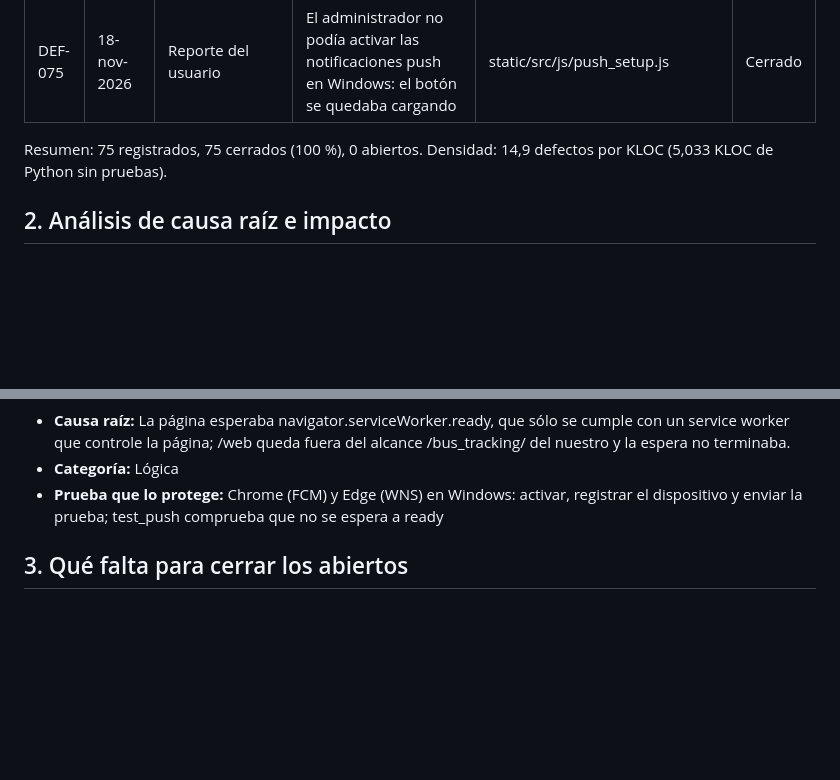
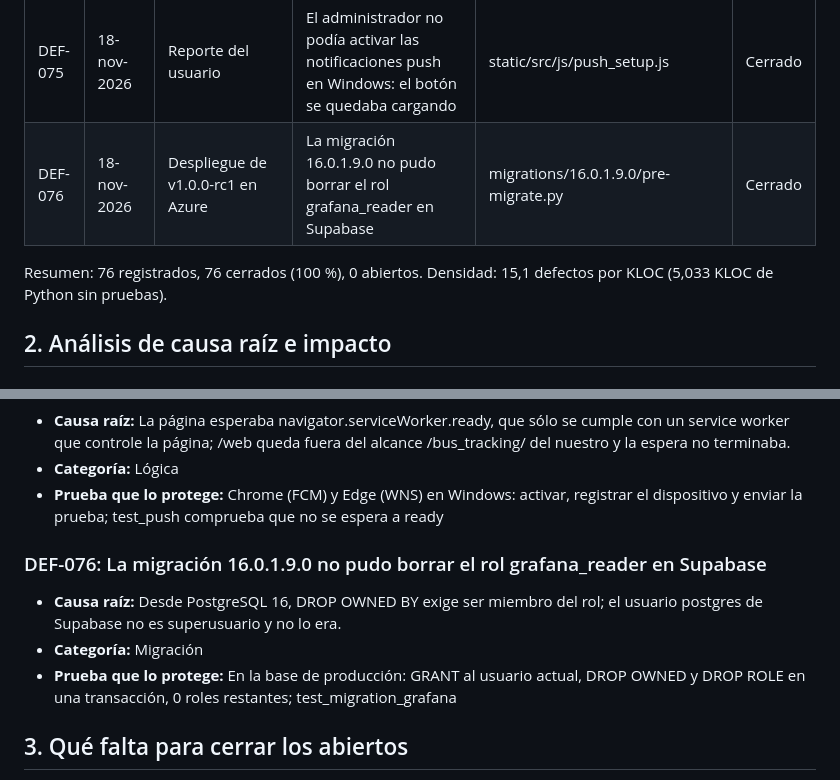
Before and after one commit to kiramman-mp3/sistema-rastreo-buses, a Markdown page: docs/calidad/05-registro-de-defectos.md, 2 parts joined by grey strips. GitHub-like rendering; blank space fills up the shorter version.

Commit message:
docs: log the Grafana role that the migration could not drop on Supabase

```diff
--- a/docs/calidad/05-registro-de-defectos.md
+++ b/docs/calidad/05-registro-de-defectos.md
@@ -83,8 +83,9 @@ Cada defecto se registra con tres campos separados: fallo observado, defecto loc
 | DEF-073 | 17-nov-2026 | Reporte en PDF | Descargar el reporte abría «Configure el diseño de sus documentos» en vez del PDF | models/bus_report.py | Cerrado |
 | DEF-074 | 18-nov-2026 | Prueba del tablero de flota | Error del cliente de Odoo al salir del mapa en vivo mientras hace el primer zoom | static/src/js/live_map.js | Cerrado |
 | DEF-075 | 18-nov-2026 | Reporte del usuario | El administrador no podía activar las notificaciones push en Windows: el botón se quedaba cargando | static/src/js/push_setup.js | Cerrado |
+| DEF-076 | 18-nov-2026 | Despliegue de v1.0.0-rc1 en Azure | La migración 16.0.1.9.0 no pudo borrar el rol grafana_reader en Supabase | migrations/16.0.1.9.0/pre-migrate.py | Cerrado |
 
-Resumen: 75 registrados, 75 cerrados (100 %), 0 abiertos. Densidad: 14,9 defectos por KLOC (5,033 KLOC de Python sin pruebas).
+Resumen: 76 registrados, 76 cerrados (100 %), 0 abiertos. Densidad: 15,1 defectos por KLOC (5,033 KLOC de Python sin pruebas).
 
 ## 2. Análisis de causa raíz e impacto
 
@@ -538,6 +539,12 @@ Resumen: 75 registrados, 75 cerrados (100 %), 0 abiertos. Densidad: 14,9 defecto
 - **Categoría:** Lógica
 - **Prueba que lo protege:** Chrome (FCM) y Edge (WNS) en Windows: activar, registrar el dispositivo y enviar la prueba; test_push comprueba que no se espera a ready
 
+### DEF-076: La migración 16.0.1.9.0 no pudo borrar el rol grafana_reader en Supabase
+
+- **Causa raíz:** Desde PostgreSQL 16, DROP OWNED BY exige ser miembro del rol; el usuario postgres de Supabase no es superusuario y no lo era.
+- **Categoría:** Migración
+- **Prueba que lo protege:** En la base de producción: GRANT al usuario actual, DROP OWNED y DROP ROLE en una transacción, 0 roles restantes; test_migration_grafana
+
 ## 3. Qué falta para cerrar los abiertos
 
 No queda ningún defecto abierto. DEF-013 (una credencial en el historial de git) se cerró al reescribir el historial y rotar la contraseña; `gitleaks` corre en el CI (`.github/workflows/ci.yml`) para que no se repita.
```
Also changed, not shown: docs/calidad/07-pareto.md (+13 -13 lines), docs/calidad/figuras/pareto_defectos.png, 1 other file.
